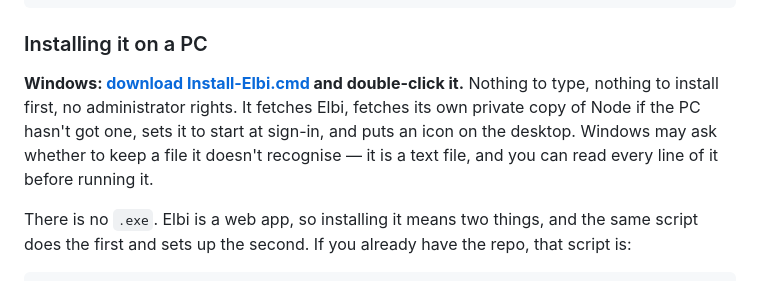
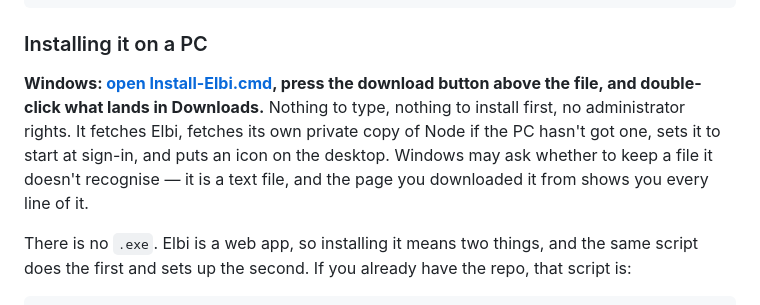
Before and after one commit to oltionselmani/Elbi, a Markdown page: README.md, the part around the change. GitHub-like rendering.

Commit message:
Point at the page with the download button, not the raw file
GitHub serves a raw .cmd as text/plain with no attachment header, so clicking
a raw link shows the script as a wall of text in the browser instead of
downloading it. The file page has a real download button, and the same click
also puts every line of what is about to run in front of you first, which is
the right order for a file that installs something.

Co-Authored-By: Claude Opus 5 <noreply@anthropic.com>
Claude-Session: https://claude.ai/code/session_01Siw81Be3L1j8RKzWKJ74TM

```diff
--- a/README.md
+++ b/README.md
@@ -46,12 +46,13 @@ npm run preview:web    # → http://127.0.0.1:4173
 
 ### Installing it on a PC
 
-**Windows: [download Install-Elbi.cmd](https://github.com/oltionselmani/Elbi/raw/HEAD/Install-Elbi.cmd) and double-click it.** Nothing to
-type, nothing to install first, no administrator rights. It fetches Elbi,
-fetches its own private copy of Node if the PC hasn't got one, sets it to start
-at sign-in, and puts an icon on the desktop. Windows may ask whether to keep a
-file it doesn't recognise — it is a text file, and you can read every line of it
-before running it.
+**Windows: [open Install-Elbi.cmd](https://github.com/oltionselmani/Elbi/blob/HEAD/Install-Elbi.cmd), press the download button above the
+file, and double-click what lands in Downloads.** Nothing to type, nothing to
+install first, no administrator rights. It fetches Elbi, fetches its own private
+copy of Node if the PC hasn't got one, sets it to start at sign-in, and puts an
+icon on the desktop. Windows may ask whether to keep a file it doesn't
+recognise — it is a text file, and the page you downloaded it from shows you
+every line of it.
 
 There is no `.exe`. Elbi is a web app, so installing it means two things, and
 the same script does the first and sets up the second. If you already have the
```
Also changed, not shown: SETUP.md (+3 -1 lines).
